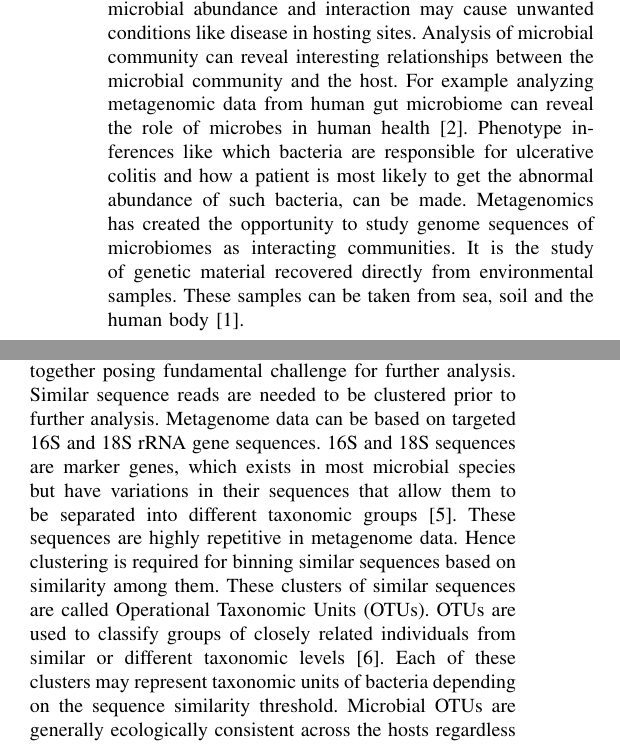
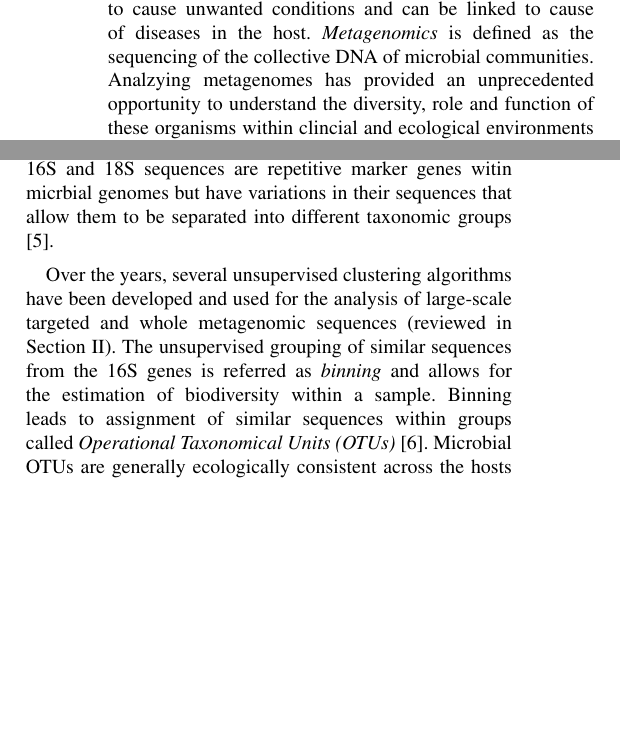
Before and after one commit to mrahma23/LSH-Canopy, a LaTeX paper (LSH-Canopy.tex): two parts of the columns of page 1 of 8, joined at a grey line, cut at the place of the change, the shorter picture padded with empty space. Compiled offline with pdfLaTeX.

Commit message:
push text

```diff
--- a/LSH-Canopy.tex
+++ b/LSH-Canopy.tex
@@ -394,5 +394,5 @@ Clustering, Canopy, LSH, MST, Metagenome
 \label{intro}
 
 % Microorganism and it's Importance + what is metagenome
+% HR Editing [Nice work Mohammad]
 
-A large portion of Earth's biomass comprises microorganisms that exhibit remarkable genetic diversity and play important role in Earth's ecosystem. Microorganisms reside as interacting communities. Existence, interaction and evolution of microorganisms in the hosting environment is crucial to nutrient recycling, nitrogen cycle, precipitation, weather and moreover, environmental stability. But certain microbial abundance and interaction may cause unwanted conditions like disease in hosting sites. Analysis of microbial community can reveal interesting relationships between the microbial community and the host. For example analyzing metagenomic data from human gut microbiome can reveal the role of microbes in human health \cite{MARHumanMicro}. Phenotype inferences like which bacteria are responsible for ulcerative colitis and how a patient is most likely to get the abnormal abundance of such bacteria, can be made. Metagenomics has created the opportunity to study genome sequences of microbiomes as interacting communities. It is the study of genetic material recovered directly from environmental samples. These samples can be taken from sea, soil and the human body \cite{MARHumanGut}.
@@ -399,5 +404,16 @@ A large portion of Earth's biomass comprises microorganisms that exhibit remarka
+some are known to cause unwanted conditions and can be linked to cause of diseases in the host.
+%
+\emph{Metagenomics} is  defined as the sequencing of the collective DNA  of microbial communities. Analzying metagenomes has provided an unprecedented opportunity to understand
+the diversity, role and function
+of these organisms within clincial and ecological environments \cite{MARHumanGut,xxxCITEMihaiPop}.
+
+% But certain microbial abundance and interaction may cause unwanted conditions like disease in hosting sites. Analysis of microbial
+%community can reveal interesting relationships between the microbial community and the host. For example analyzing metagenomic data from human gut
+%microbiome can reveal the role of microbes in human health \cite{MARHumanMicro}. Phenotype inferences like which
+%bacteria are responsible for ulcerative colitis and how a patient is most likely to get the abnormal abundance of such bacteria, can be made. Metagenomics has
+%created the opportunity to study genome sequences of microbiomes as interacting communities. It is the study of
+%genetic material recovered directly from environmental samples. These samples can be taken from sea, soil and the human body \cite{MARHumanGut}.
 
 % What is read + 16S/18S + OTU + OTU-Clustering
 
-State-of-the-art sequencing technologies produce short contiguous subsequences called \textit{reads} from random positions of actual whole genome. In whole metagenome sequencing these reads from different organisms are combined together posing fundamental challenge for further analysis. Similar sequence reads are needed to be clustered prior to further analysis. Metagenome data can be based on targeted 16S and 18S rRNA gene sequences. 16S and 18S sequences are marker genes, which exists in most microbial species but have variations in their sequences that allow them to be separated into different taxonomic groups \cite{MAR16S}. These sequences are highly repetitive in metagenome data. Hence clustering is required for binning similar sequences based on similarity among them. These clusters of similar sequences are called Operational Taxonomic Units (OTUs). OTUs are used to classify groups of closely related individuals from similar or different taxonomic levels \cite{MAROTU}. Each of these clusters may represent taxonomic units of bacteria depending on the sequence similarity threshold. Microbial OTUs are generally ecologically consistent across the hosts regardless of OTU clustering approaches \cite{MAROTUConsistant}. For this reason 16S/18S gene sequencing and OTU clustering have been widely used for the analysis of genetic diversity within complex microbial communities.
 
@@ -405,6 +433,31 @@ State-of-the-art sequencing technologies produce short contiguous subsequences c
+16S and 18S sequences are repetitive marker genes witin micrbial genomes
+but have variations in their sequences that allow them to be separated
+into different taxonomic groups \cite{MAR16S}.
+%
 
-Metagenome data contains large number of reads, repetitions, ambiguity and missing sequence fragments. These characteristics of the data make OTU clustering a time consuming and challenging task. OTU clustering approaches have been developed for the analysis of microorganisms, some of which are discussed in Section \ref{sec:Literature}. Hence improving scalability and efficiency of OTU clustering methods on metagenome data still remain as a challenge and active area of research.
+Over the years, several unsupervised clustering
+algorithms have been developed and used for the analysis of large-scale targeted and
+whole metagenomic sequences (reviewed in Section \ref{sec:Literature}). The unsupervised
+grouping   of similar sequences from the 16S genes is referred as \emph{binning} and allows
+for the estimation of biodiversity within a sample. Binning leads to assignment of similar
+  sequences within groups called \emph{Operational Taxonomical Units (OTUs)} \cite{MAROTU}.
+%
+Microbial OTUs are generally ecologically consistent
+across the hosts regardless of OTU clustering approaches \cite{MAROTUConsistant}.
+
+
+%These sequences are highly repetitive in
+%metagenome data. Hence clustering is required for binning similar sequences based on
+%similarity among them. These clusters of similar sequences are called
+%Operational Taxonomic Units (OTUs). OTUs are used to classify groups of
+%closely related individuals from similar or different taxonomic levels \cite{MAROTU}. Each of these
+%clusters may represent taxonomic units of bacteria depending on the
+%sequence similarity threshold.
+
+%Microbial OTUs are generally ecologically consistent
+%across the hosts regardless of OTU clustering approaches \cite{MAROTUConsistant}. For this reason 16S/18S gene
+%sequencing and OTU clustering have been widely used for the
+%analysis of genetic diversity within complex microbial communities.
 
 % What have we done and how it is better
 
-In this study we propose and evaluate a pre-clustering technique based on the Canopy clustering and Locality Sensitive Hashing. Canopy clustering method reduces pairwise distance calculations between sequences by approximately partitioning the data. Only the sequences inside a canopy will be considered for further sub-clustering within that canopy. More accurate and expensive clustering methods can be used for sub-clustering within each partition in parallel. This way our proposed approach can improve the scalability and efficiency of clustering in large scale metagenome data.
```
Also changed, not shown: LSH-Canopy.tex (50 more changed lines).
